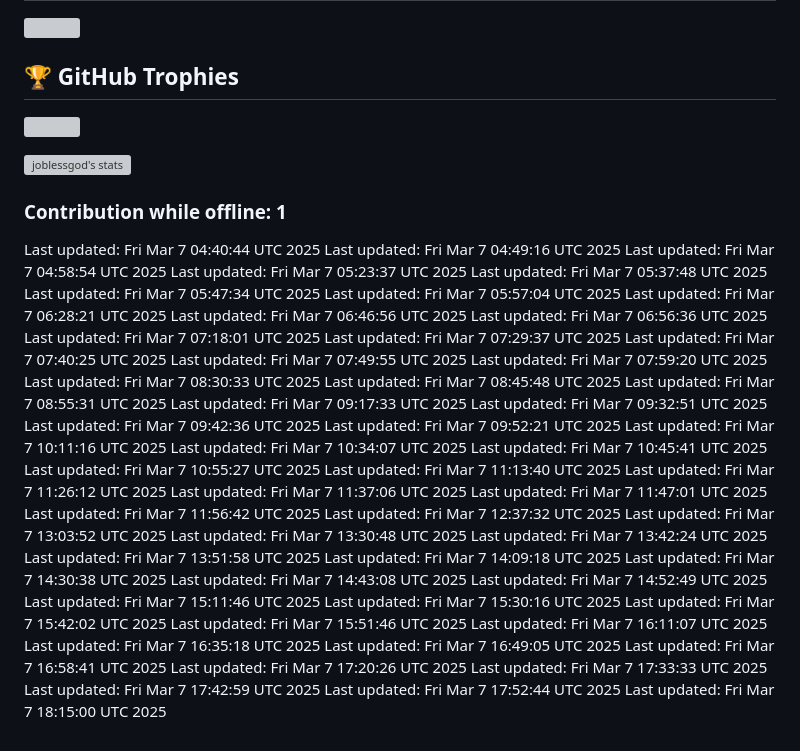
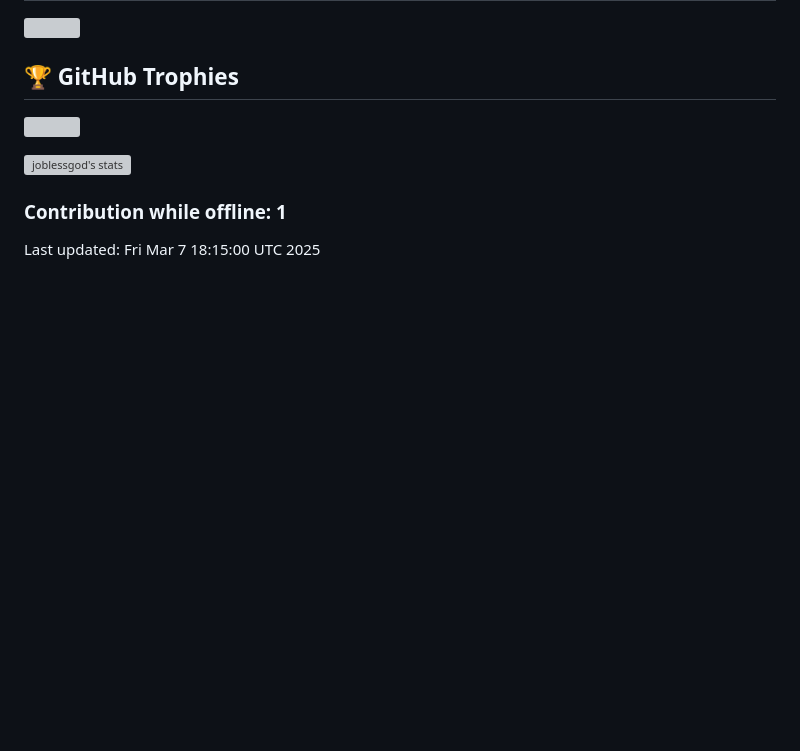
Before and after one commit to joblessgod/joblessgod, a Markdown page: README.md, the part around the change. Drawn GitHub-style; blank space fills up the shorter version; grey boxes are pictures that could not be loaded.

```diff
--- a/README.md
+++ b/README.md
@@ -34,56 +34,4 @@
 
 ### Contribution while offline: 1
 
-Last updated: Fri Mar  7 04:40:44 UTC 2025
-Last updated: Fri Mar  7 04:49:16 UTC 2025
-Last updated: Fri Mar  7 04:58:54 UTC 2025
-Last updated: Fri Mar  7 05:23:37 UTC 2025
-Last updated: Fri Mar  7 05:37:48 UTC 2025
-Last updated: Fri Mar  7 05:47:34 UTC 2025
-Last updated: Fri Mar  7 05:57:04 UTC 2025
-Last updated: Fri Mar  7 06:28:21 UTC 2025
-Last updated: Fri Mar  7 06:46:56 UTC 2025
-Last updated: Fri Mar  7 06:56:36 UTC 2025
-Last updated: Fri Mar  7 07:18:01 UTC 2025
-Last updated: Fri Mar  7 07:29:37 UTC 2025
-Last updated: Fri Mar  7 07:40:25 UTC 2025
-Last updated: Fri Mar  7 07:49:55 UTC 2025
-Last updated: Fri Mar  7 07:59:20 UTC 2025
-Last updated: Fri Mar  7 08:30:33 UTC 2025
-Last updated: Fri Mar  7 08:45:48 UTC 2025
-Last updated: Fri Mar  7 08:55:31 UTC 2025
-Last updated: Fri Mar  7 09:17:33 UTC 2025
-Last updated: Fri Mar  7 09:32:51 UTC 2025
-Last updated: Fri Mar  7 09:42:36 UTC 2025
-Last updated: Fri Mar  7 09:52:21 UTC 2025
-Last updated: Fri Mar  7 10:11:16 UTC 2025
-Last updated: Fri Mar  7 10:34:07 UTC 2025
-Last updated: Fri Mar  7 10:45:41 UTC 2025
-Last updated: Fri Mar  7 10:55:27 UTC 2025
-Last updated: Fri Mar  7 11:13:40 UTC 2025
-Last updated: Fri Mar  7 11:26:12 UTC 2025
-Last updated: Fri Mar  7 11:37:06 UTC 2025
-Last updated: Fri Mar  7 11:47:01 UTC 2025
-Last updated: Fri Mar  7 11:56:42 UTC 2025
-Last updated: Fri Mar  7 12:37:32 UTC 2025
-Last updated: Fri Mar  7 13:03:52 UTC 2025
-Last updated: Fri Mar  7 13:30:48 UTC 2025
-Last updated: Fri Mar  7 13:42:24 UTC 2025
-Last updated: Fri Mar  7 13:51:58 UTC 2025
-Last updated: Fri Mar  7 14:09:18 UTC 2025
-Last updated: Fri Mar  7 14:30:38 UTC 2025
-Last updated: Fri Mar  7 14:43:08 UTC 2025
-Last updated: Fri Mar  7 14:52:49 UTC 2025
-Last updated: Fri Mar  7 15:11:46 UTC 2025
-Last updated: Fri Mar  7 15:30:16 UTC 2025
-Last updated: Fri Mar  7 15:42:02 UTC 2025
-Last updated: Fri Mar  7 15:51:46 UTC 2025
-Last updated: Fri Mar  7 16:11:07 UTC 2025
-Last updated: Fri Mar  7 16:35:18 UTC 2025
-Last updated: Fri Mar  7 16:49:05 UTC 2025
-Last updated: Fri Mar  7 16:58:41 UTC 2025
-Last updated: Fri Mar  7 17:20:26 UTC 2025
-Last updated: Fri Mar  7 17:33:33 UTC 2025
-Last updated: Fri Mar  7 17:42:59 UTC 2025
-Last updated: Fri Mar  7 17:52:44 UTC 2025
 Last updated: Fri Mar  7 18:15:00 UTC 2025
```
